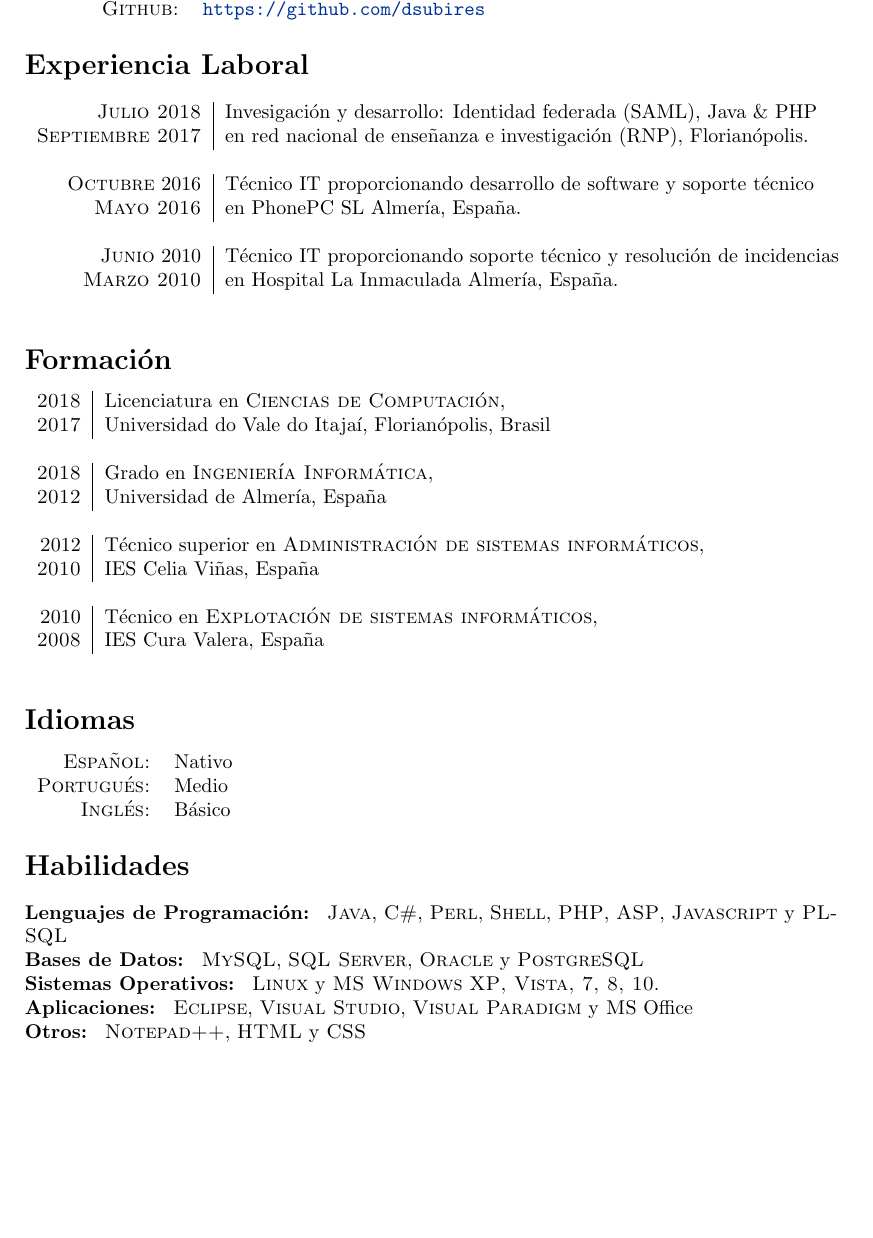
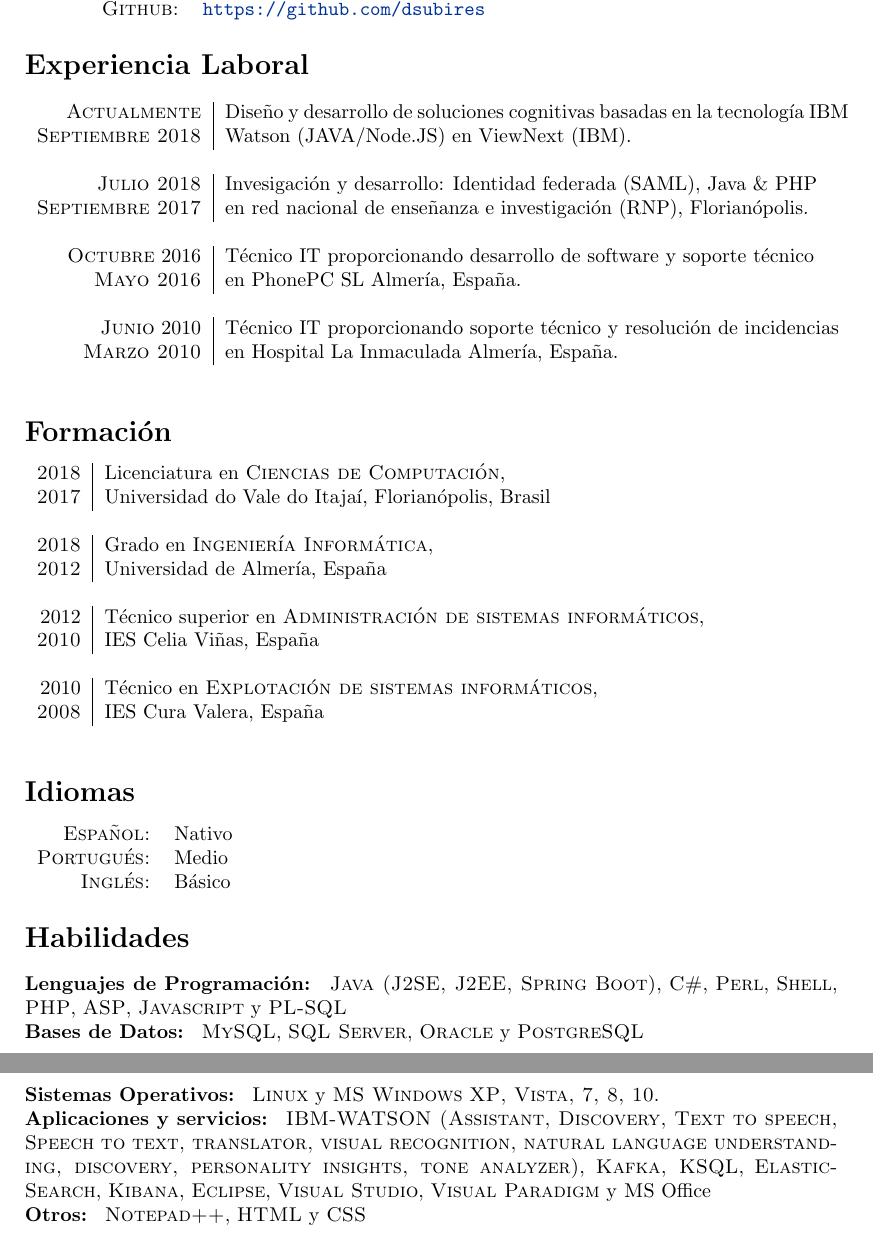
Before and after one commit to dsubires/CV, a LaTeX CV (CV-es.tex): part of the page before the commit and two parts of pages 1 and 2 of 2 after it, the two joined at a grey line, cut so that both start at the same text, the shorter picture padded with empty space. The pictures show the PDF file CV_es.pdf that the author committed with the source.

Commit message:
Experiencia laboral actualizada
Experiencia laboral actualizada

```diff
--- a/CV-es.tex
+++ b/CV-es.tex
@@ -53,10 +53,13 @@
 \section*{Experiencia Laboral}
 \begin{tabular}{r|p{11cm}}
 
+\textsc {Actualmente} & Diseño y desarrollo de soluciones cognitivas basadas en la tecnología IBM
+\\\textsc{Septiembre 2018} &  Watson (JAVA/Node.JS) en ViewNext (IBM).
+\normalsize \\\multicolumn{2}{c}{} \\
+
+
 \textsc {Julio 2018} & Invesigación y desarrollo: Identidad federada (SAML), Java \& PHP
 \\\textsc{Septiembre 2017} & en red nacional de enseñanza e investigación (RNP), Florianópolis.  \normalsize \\\multicolumn{2}{c}{} \\
-
-
 
 \textsc{Octubre} 2016 & Técnico IT proporcionando desarrollo de software y soporte técnico\\\textsc{Mayo 2016} & en PhonePC SL Almería, España. \normalsize \\\multicolumn{2}{c}{} \\
 
@@ -96,10 +99,10 @@
 \section*{Habilidades}
 \begin{longtable}
 
-\textbf{Lenguajes de Programación:} & \textsc{Java}, \textsc{C\#},  \textsc{Perl}, \textsc{Shell}, \textsc{PHP}, \textsc{ASP}, \textsc{Javascript} y \textsc{PL-SQL} \\
+\textbf{Lenguajes de Programación:} & \textsc{Java (J2SE, J2EE, Spring Boot)}, \textsc{C\#},  \textsc{Perl}, \textsc{Shell}, \textsc{PHP}, \textsc{ASP}, \textsc{Javascript} y \textsc{PL-SQL} \\
 \textbf{Bases de Datos:} & \textsc{MySQL}, \textsc{SQL Server}, \textsc{Oracle} y \textsc{PostgreSQL} \\
 \textbf{Sistemas Operativos:} & \textsc{Linux} y \textsc{MS Windows} \textsc{XP, Vista, 7, 8, 10}. \\
-\textbf{Aplicaciones:} & \textsc{Eclipse}, \textsc{Visual Studio}, \textsc{Visual Paradigm} y \textsc MS Office \\
+\textbf{Aplicaciones y servicios:} & \textsc{IBM-WATSON (Assistant, Discovery, Text to speech, Speech to text, translator, visual recognition, natural language understanding, discovery, personality insights, tone analyzer)}, \textsc{Kafka, KSQL}, \textsc{ElasticSearch}, \textsc{Kibana}, \textsc{Eclipse}, \textsc{Visual Studio}, \textsc{Visual Paradigm} y \textsc MS Office \\
 \textbf{Otros:} & \textsc{Notepad++}, \textsc{HTML} y \textsc{CSS}
 
 \end{longtable}
```
Also changed, not shown: CV_es.pdf.
